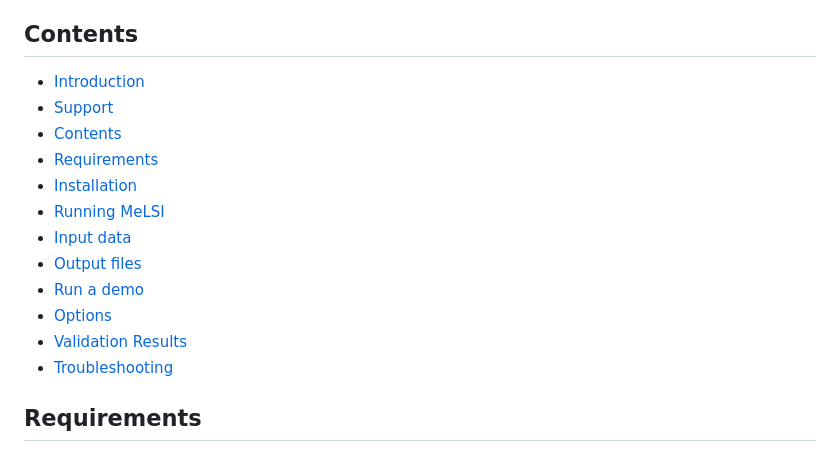
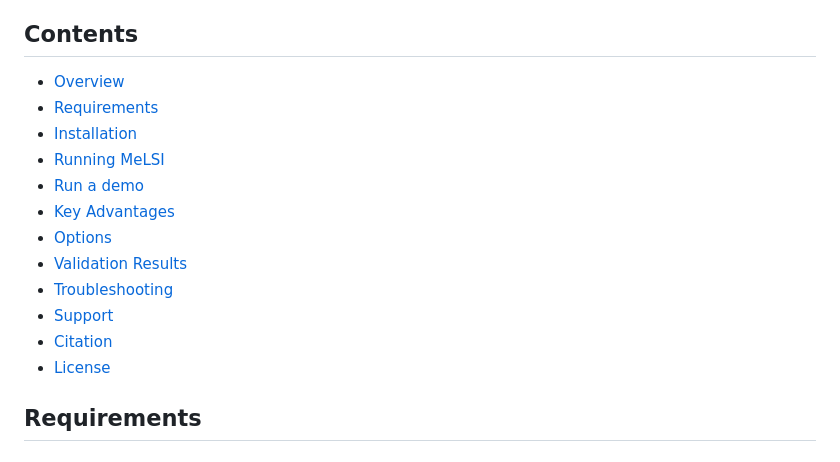
Before and after one commit to NathanBresette/MeLSI, a Markdown page: README.md, the part around the change. Rendered like a GitHub page.

Commit message:
Fix Contents section to match actual README structure
- Removed non-existent sections (Introduction, Input data, Output files)
- Added missing sections (Key Advantages, Support, Citation, License)
- Corrected section order to match actual README flow
- All links now point to existing sections

```diff
--- a/README.md
+++ b/README.md
@@ -34,18 +34,18 @@ Instead of using the same distance formula for every study, MeLSI learns what ma
 
 ## Contents
 
-- [Introduction](#introduction)
-- [Support](#support)
-- [Contents](#contents)
+- [Overview](#overview)
 - [Requirements](#requirements)
 - [Installation](#installation)
 - [Running MeLSI](#running-melsi)
-- [Input data](#input-data)
-- [Output files](#output-files)
 - [Run a demo](#run-a-demo)
+- [Key Advantages](#key-advantages)
 - [Options](#options)
 - [Validation Results](#validation-results)
 - [Troubleshooting](#troubleshooting)
+- [Support](#support)
+- [Citation](#citation)
+- [License](#license)
 
 ## Requirements
 
```
